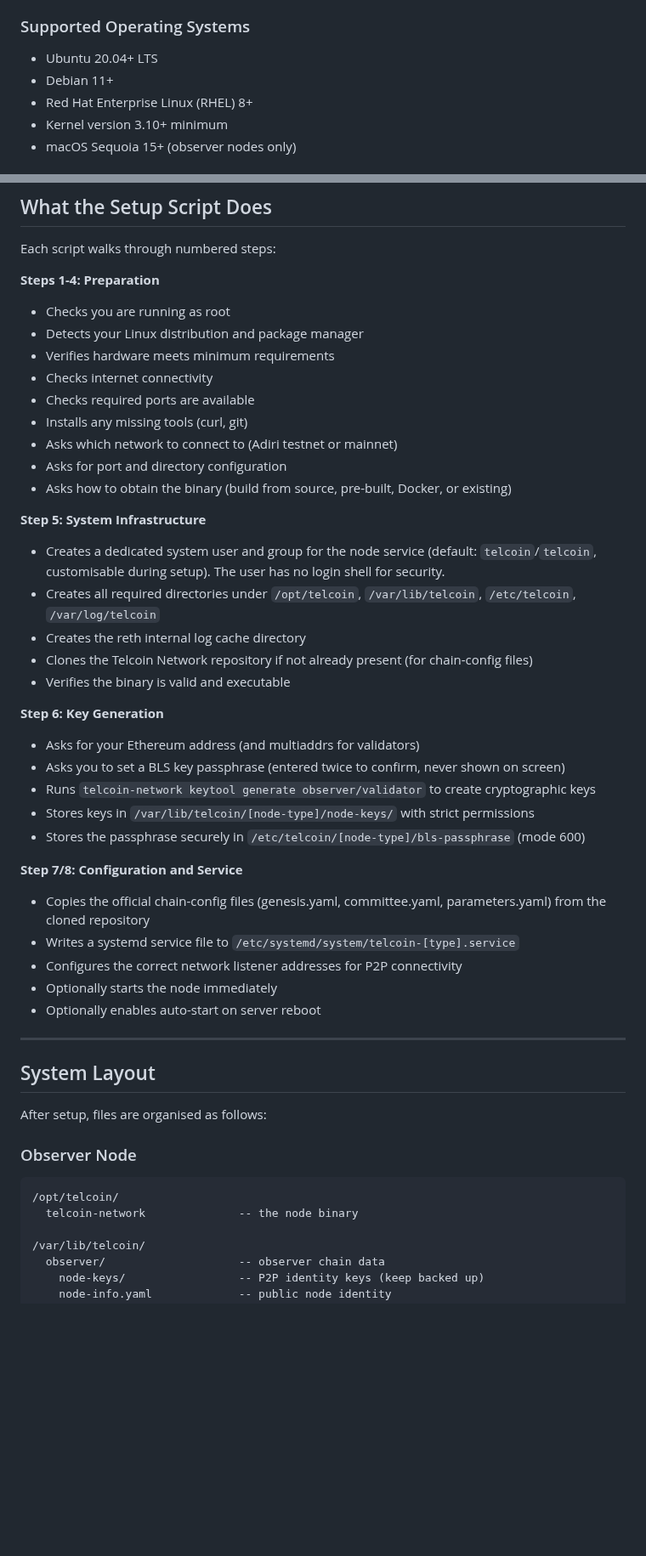
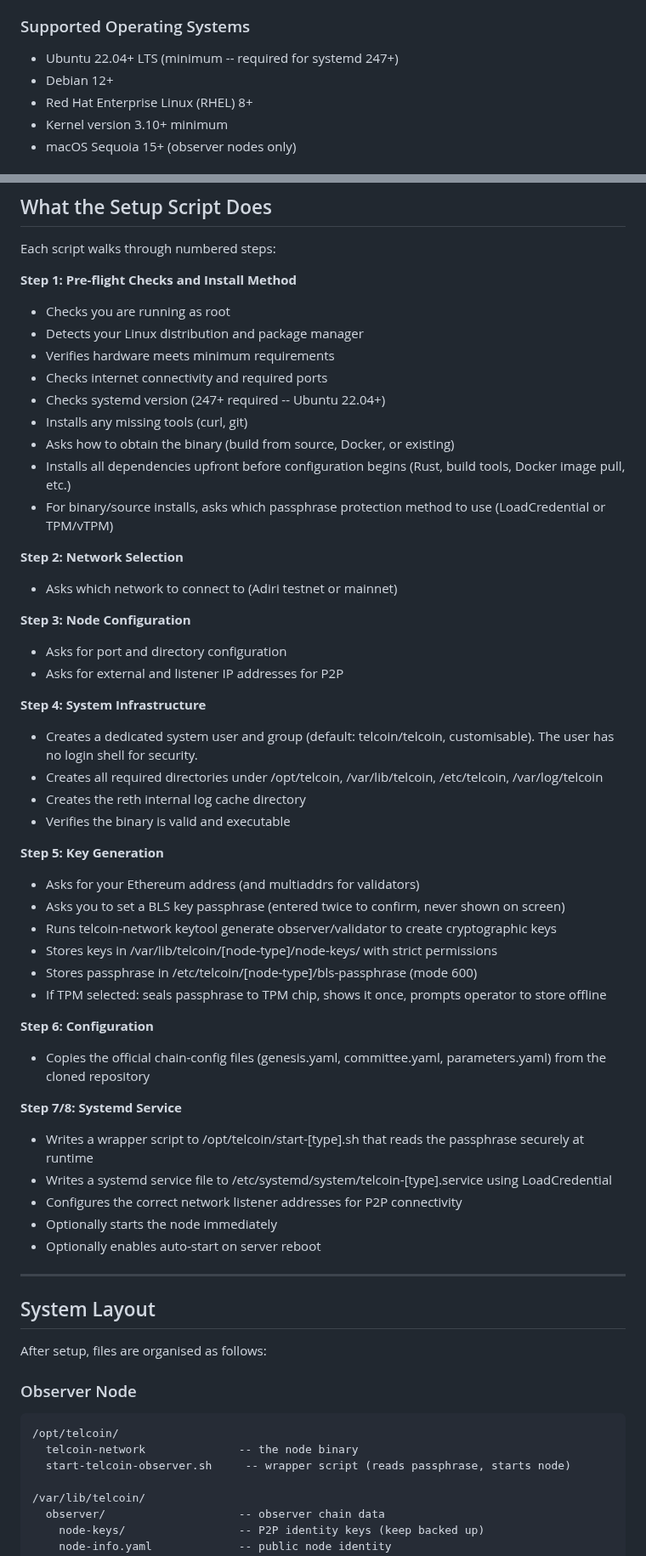
Before and after one commit to Telcoin-Association/tn-node-deployment, a Markdown page: README.md, 2 parts joined by grey strips. Shown at 85% size. GitHub-like rendering; blank space fills up the shorter version.

Commit message:
docs: update README - fix OS requirements, steps section, security design, system layout, wrapper scripts

````diff
--- a/README.md
+++ b/README.md
@@ -69,8 +69,8 @@ A validator node participates in Narwhal/Bullshark consensus, proposes and signs
 
 ### Supported Operating Systems
 
-- Ubuntu 20.04+ LTS
-- Debian 11+
+- Ubuntu 22.04+ LTS (minimum -- required for systemd 247+)
+- Debian 12+
 - Red Hat Enterprise Linux (RHEL) 8+
 - Kernel version 3.10+ minimum
 - macOS Sequoia 15+ (observer nodes only)
@@ -150,34 +150,44 @@ The script will guide you through every step interactively.
 
 Each script walks through numbered steps:
 
-**Steps 1-4: Preparation**
+**Step 1: Pre-flight Checks and Install Method**
 - Checks you are running as root
 - Detects your Linux distribution and package manager
 - Verifies hardware meets minimum requirements
-- Checks internet connectivity
-- Checks required ports are available
+- Checks internet connectivity and required ports
+- Checks systemd version (247+ required -- Ubuntu 22.04+)
 - Installs any missing tools (curl, git)
+- Asks how to obtain the binary (build from source, Docker, or existing)
+- Installs all dependencies upfront before configuration begins (Rust, build tools, Docker image pull, etc.)
+- For binary/source installs, asks which passphrase protection method to use (LoadCredential or TPM/vTPM)
+
+**Step 2: Network Selection**
 - Asks which network to connect to (Adiri testnet or mainnet)
+
+**Step 3: Node Configuration**
 - Asks for port and directory configuration
-- Asks how to obtain the binary (build from source, pre-built, Docker, or existing)
+- Asks for external and listener IP addresses for P2P
 
-**Step 5: System Infrastructure**
-- Creates a dedicated system user and group for the node service (default: `telcoin`/`telcoin`, customisable during setup). The user has no login shell for security.
-- Creates all required directories under `/opt/telcoin`, `/var/lib/telcoin`, `/etc/telcoin`, `/var/log/telcoin`
+**Step 4: System Infrastructure**
+- Creates a dedicated system user and group (default: telcoin/telcoin, customisable). The user has no login shell for security.
+- Creates all required directories under /opt/telcoin, /var/lib/telcoin, /etc/telcoin, /var/log/telcoin
 - Creates the reth internal log cache directory
-- Clones the Telcoin Network repository if not already present (for chain-config files)
 - Verifies the binary is valid and executable
 
-**Step 6: Key Generation**
+**Step 5: Key Generation**
 - Asks for your Ethereum address (and multiaddrs for validators)
 - Asks you to set a BLS key passphrase (entered twice to confirm, never shown on screen)
-- Runs `telcoin-network keytool generate observer/validator` to create cryptographic keys
-- Stores keys in `/var/lib/telcoin/[node-type]/node-keys/` with strict permissions
-- Stores the passphrase securely in `/etc/telcoin/[node-type]/bls-passphrase` (mode 600)
+- Runs telcoin-network keytool generate observer/validator to create cryptographic keys
+- Stores keys in /var/lib/telcoin/[node-type]/node-keys/ with strict permissions
+- Stores passphrase in /etc/telcoin/[node-type]/bls-passphrase (mode 600)
+- If TPM selected: seals passphrase to TPM chip, shows it once, prompts operator to store offline
 
-**Step 7/8: Configuration and Service**
+**Step 6: Configuration**
 - Copies the official chain-config files (genesis.yaml, committee.yaml, parameters.yaml) from the cloned repository
-- Writes a systemd service file to `/etc/systemd/system/telcoin-[type].service`
+
+**Step 7/8: Systemd Service**
+- Writes a wrapper script to /opt/telcoin/start-[type].sh that reads the passphrase securely at runtime
+- Writes a systemd service file to /etc/systemd/system/telcoin-[type].service using LoadCredential
 - Configures the correct network listener addresses for P2P connectivity
 - Optionally starts the node immediately
 - Optionally enables auto-start on server reboot
@@ -192,6 +202,7 @@ After setup, files are organised as follows:
 ```
 /opt/telcoin/
   telcoin-network              -- the node binary
+  start-telcoin-observer.sh     -- wrapper script (reads passphrase, starts node)
 
 /var/lib/telcoin/
   observer/                    -- observer chain data
````
Also changed, not shown: other parts of README.md (+2 -1 lines).
